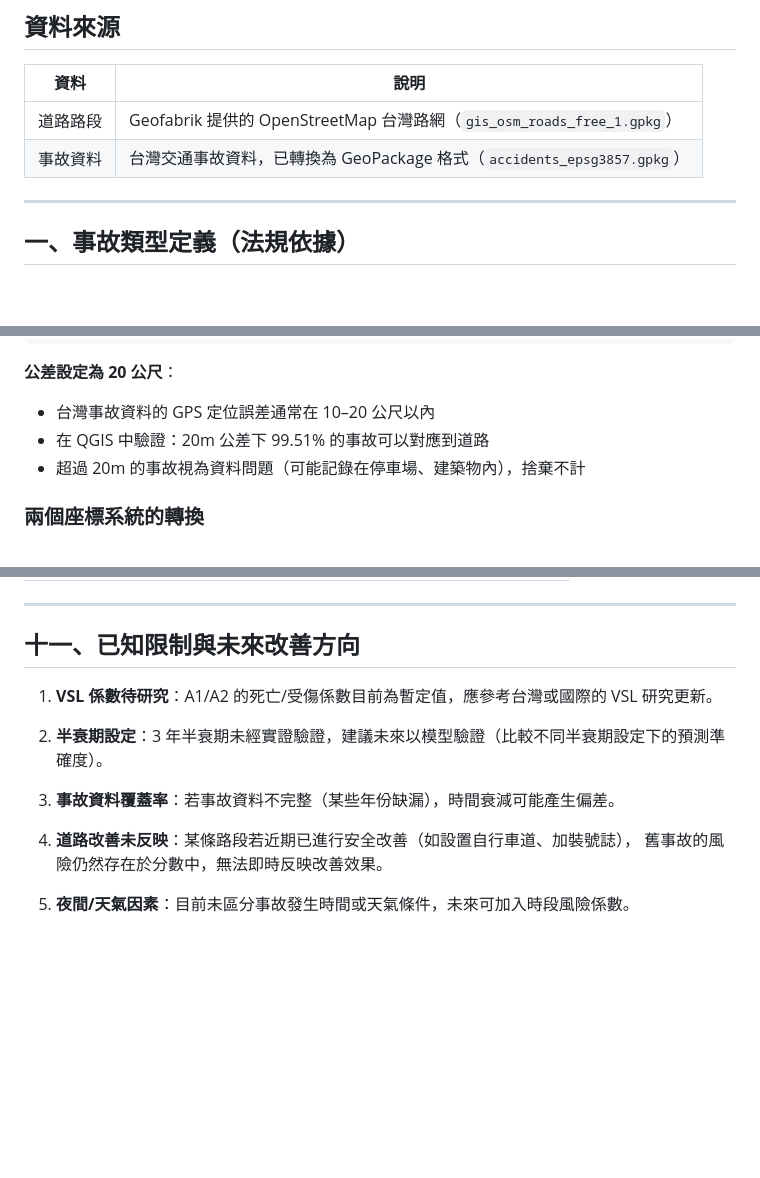
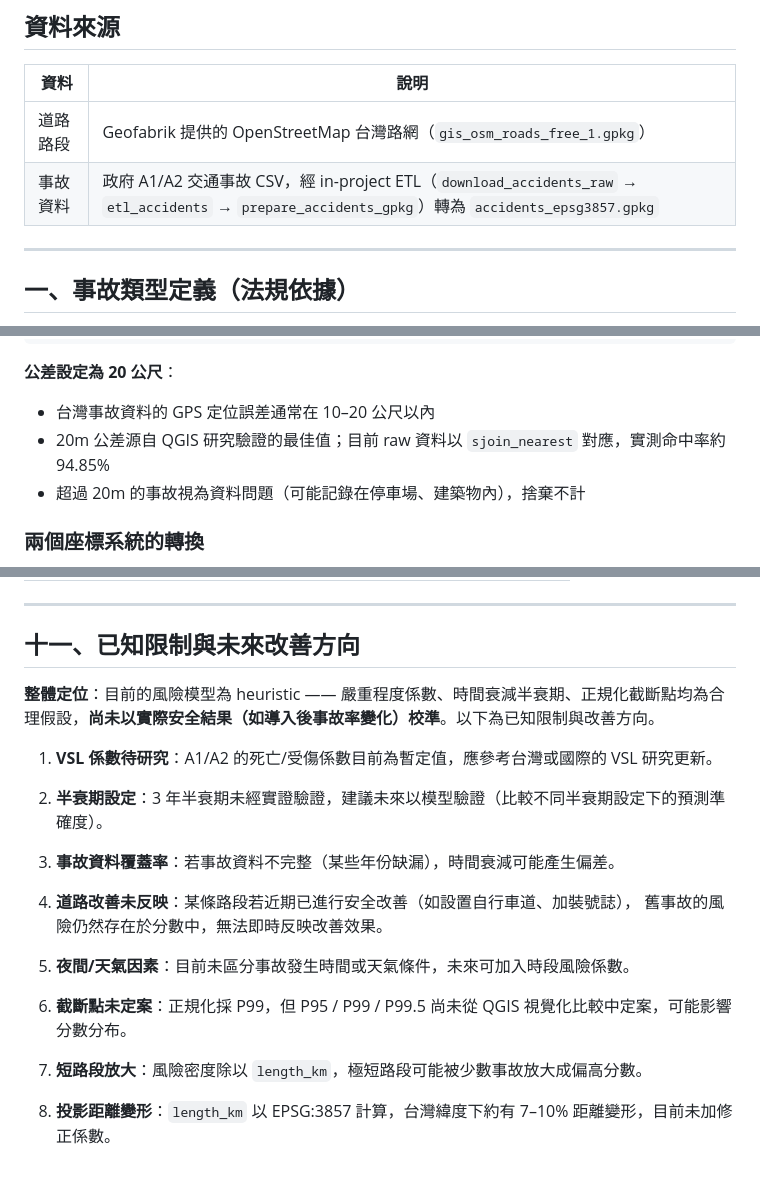
Before and after one commit to su0853/bike-risk-route-app, a Markdown page: docs/risk_score_methodology.md, 3 parts joined by grey strips. Drawn GitHub-style; blank space fills up the shorter version.

Commit message:
docs(risk-methodology): current snap rate, ETL source, stronger limitations
- snap hit rate 99.51%→~94.85% (raw data + sjoin_nearest; 20m tolerance from
  QGIS study); flowchart 約99%→約95%
- data source: note gov A1/A2 CSV via in-project ETL
- limitations: lead with heuristic/not-calibrated framing; add clip-percentile
  undecided, short-segment amplification, EPSG:3857 distortion

Co-Authored-By: Claude Opus 4.8 <noreply@anthropic.com>

```diff
--- a/docs/risk_score_methodology.md
+++ b/docs/risk_score_methodology.md
@@ -14,7 +14,7 @@
 | 資料 | 說明 |
 |------|------|
 | 道路路段 | Geofabrik 提供的 OpenStreetMap 台灣路網（`gis_osm_roads_free_1.gpkg`） |
-| 事故資料 | 台灣交通事故資料，已轉換為 GeoPackage 格式（`accidents_epsg3857.gpkg`） |
+| 事故資料 | 政府 A1/A2 交通事故 CSV，經 in-project ETL（`download_accidents_raw` → `etl_accidents` → `prepare_accidents_gpkg`）轉為 `accidents_epsg3857.gpkg` |
 
 ---
 
@@ -136,7 +136,7 @@ joined = gpd.sjoin_nearest(
 
 **公差設定為 20 公尺**：
 - 台灣事故資料的 GPS 定位誤差通常在 10–20 公尺以內
-- 在 QGIS 中驗證：20m 公差下 99.51% 的事故可以對應到道路
+- 20m 公差源自 QGIS 研究驗證的最佳值；目前 raw 資料以 `sjoin_nearest` 對應，實測命中率約 94.85%
 - 超過 20m 的事故視為資料問題（可能記錄在停車場、建築物內），捨棄不計
 
 ### 兩個座標系統的轉換
@@ -294,6 +294,8 @@ risk_weight = 500 × (1 + 1.0 × 0.8) = 500 × 1.8 = 900
 
 ## 十一、已知限制與未來改善方向
 
+**整體定位**：目前的風險模型為 heuristic —— 嚴重程度係數、時間衰減半衰期、正規化截斷點均為合理假設，**尚未以實際安全結果（如導入後事故率變化）校準**。以下為已知限制與改善方向。
+
 1. **VSL 係數待研究**：A1/A2 的死亡/受傷係數目前為暫定值，應參考台灣或國際的 VSL 研究更新。
 
 2. **半衰期設定**：3 年半衰期未經實證驗證，建議未來以模型驗證（比較不同半衰期設定下的預測準確度）。
@@ -304,3 +306,9 @@ risk_weight = 500 × (1 + 1.0 × 0.8) = 500 × 1.8 = 900
    舊事故的風險仍然存在於分數中，無法即時反映改善效果。
 
 5. **夜間/天氣因素**：目前未區分事故發生時間或天氣條件，未來可加入時段風險係數。
+
+6. **截斷點未定案**：正規化採 P99，但 P95 / P99 / P99.5 尚未從 QGIS 視覺化比較中定案，可能影響分數分布。
+
+7. **短路段放大**：風險密度除以 `length_km`，極短路段可能被少數事故放大成偏高分數。
+
+8. **投影距離變形**：`length_km` 以 EPSG:3857 計算，台灣緯度下約有 7–10% 距離變形，目前未加修正係數。
```
Also changed, not shown: other parts of docs/risk_score_methodology.md (+1 -1 lines).
